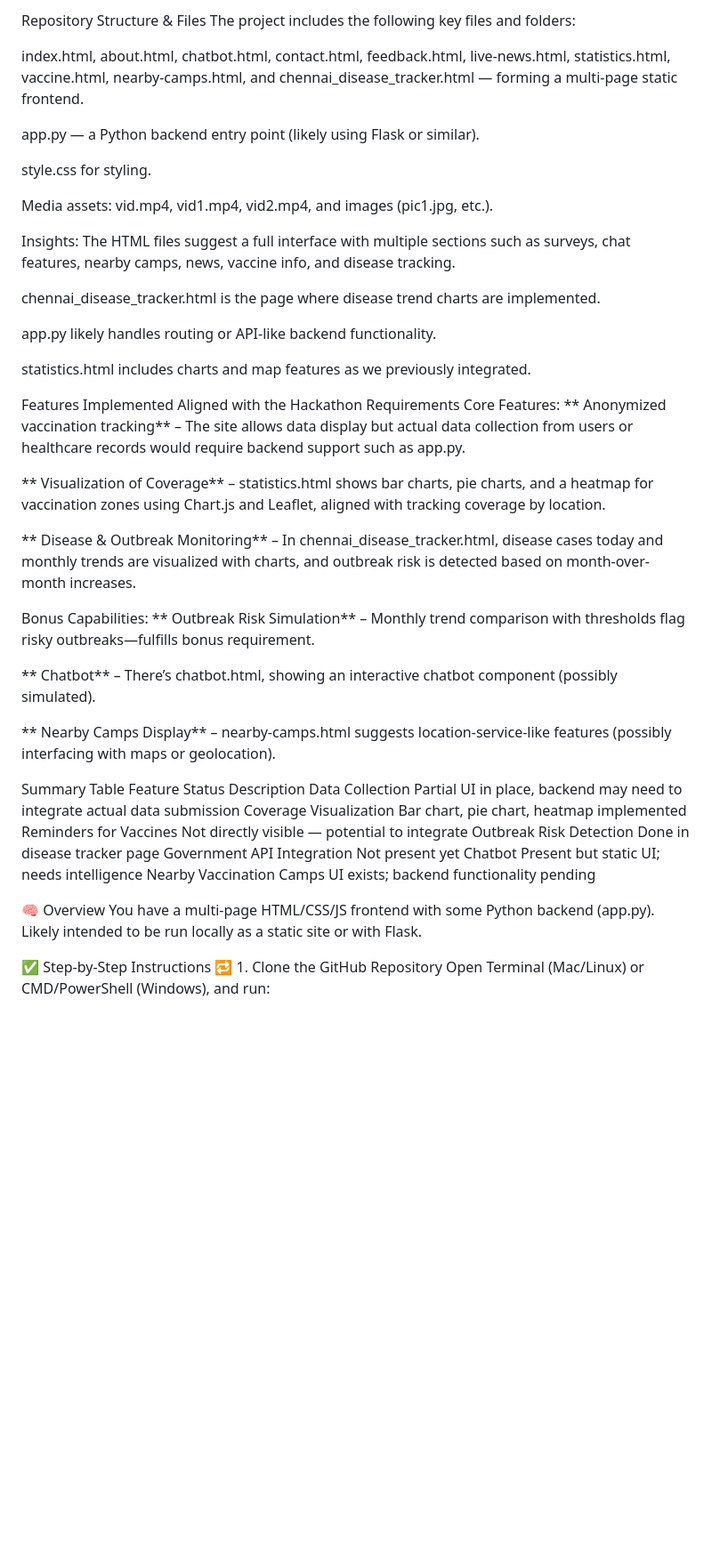
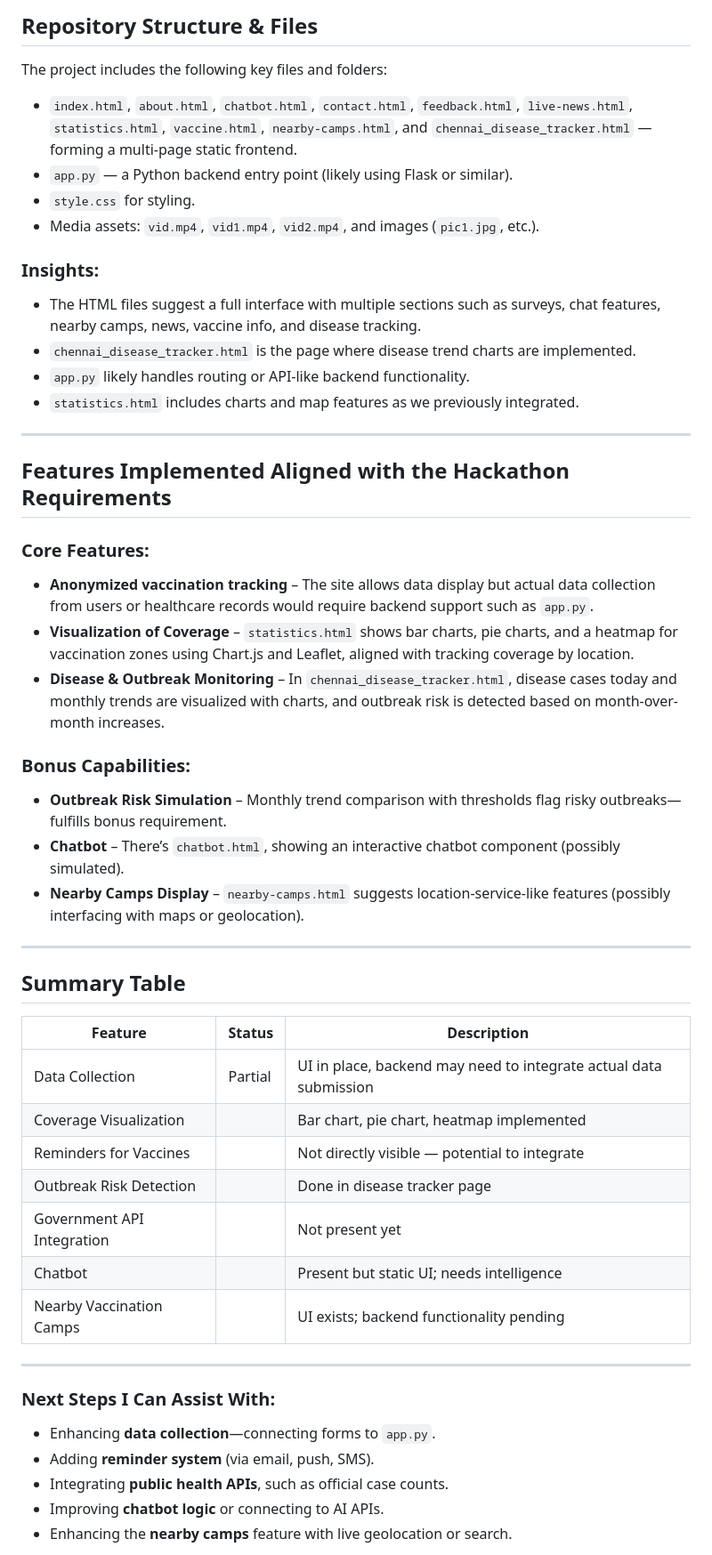
Before and after one commit to sexyna/Vaccitrack, a Markdown page: README.md, the part around the change printed below. Shown: that part at 89% size. Drawn GitHub-style; blank space fills up the shorter version.

```diff
--- a/README.md
+++ b/README.md
@@ -1,52 +1,58 @@
-Repository Structure & Files
+## Repository Structure & Files
+
 The project includes the following key files and folders:
 
-index.html, about.html, chatbot.html, contact.html, feedback.html, live-news.html, statistics.html, vaccine.html, nearby-camps.html, and chennai_disease_tracker.html — forming a multi-page static frontend.
+* `index.html`, `about.html`, `chatbot.html`, `contact.html`, `feedback.html`, `live-news.html`, `statistics.html`, `vaccine.html`, `nearby-camps.html`, and `chennai_disease_tracker.html` — forming a multi-page static frontend.
+* `app.py` — a Python backend entry point (likely using Flask or similar).
+* `style.css` for styling.
+* Media assets: `vid.mp4`, `vid1.mp4`, `vid2.mp4`, and images (`pic1.jpg`, etc.).
 
-app.py — a Python backend entry point (likely using Flask or similar).
+### Insights:
 
-style.css for styling.
+* The HTML files suggest a full interface with multiple sections such as surveys, chat features, nearby camps, news, vaccine info, and disease tracking.
+* `chennai_disease_tracker.html` is the page where disease trend charts are implemented.
+* `app.py` likely handles routing or API-like backend functionality.
+* `statistics.html` includes charts and map features as we previously integrated.
 
-Media assets: vid.mp4, vid1.mp4, vid2.mp4, and images (pic1.jpg, etc.).
+---
 
-Insights:
-The HTML files suggest a full interface with multiple sections such as surveys, chat features, nearby camps, news, vaccine info, and disease tracking.
+## Features Implemented Aligned with the Hackathon Requirements
 
-chennai_disease_tracker.html is the page where disease trend charts are implemented.
+### Core Features:
 
-app.py likely handles routing or API-like backend functionality.
+* **Anonymized vaccination tracking** – The site allows data display but actual data collection from users or healthcare records would require backend support such as `app.py`.
+* **Visualization of Coverage** – `statistics.html` shows bar charts, pie charts, and a heatmap for vaccination zones using Chart.js and Leaflet, aligned with tracking coverage by location.
+* **Disease & Outbreak Monitoring** – In `chennai_disease_tracker.html`, disease cases today and monthly trends are visualized with charts, and outbreak risk is detected based on month-over-month increases.
 
-statistics.html includes charts and map features as we previously integrated.
+### Bonus Capabilities:
 
-Features Implemented Aligned with the Hackathon Requirements
-Core Features:
-** Anonymized vaccination tracking** – The site allows data display but actual data collection from users or healthcare records would require backend support such as app.py.
+* **Outbreak Risk Simulation** – Monthly trend comparison with thresholds flag risky outbreaks—fulfills bonus requirement.
+* **Chatbot** – There’s `chatbot.html`, showing an interactive chatbot component (possibly simulated).
+* **Nearby Camps Display** – `nearby-camps.html` suggests location-service-like features (possibly interfacing with maps or geolocation).
 
-** Visualization of Coverage** – statistics.html shows bar charts, pie charts, and a heatmap for vaccination zones using Chart.js and Leaflet, aligned with tracking coverage by location.
+---
 
-** Disease & Outbreak Monitoring** – In chennai_disease_tracker.html, disease cases today and monthly trends are visualized with charts, and outbreak risk is detected based on month-over-month increases.
+## Summary Table
 
-Bonus Capabilities:
-** Outbreak Risk Simulation** – Monthly trend comparison with thresholds flag risky outbreaks—fulfills bonus requirement.
+| Feature                    | Status  | Description                                                       |
+| -------------------------- | ------- | ----------------------------------------------------------------- |
+| Data Collection            | Partial | UI in place, backend may need to integrate actual data submission |
+| Coverage Visualization     |         | Bar chart, pie chart, heatmap implemented                         |
+| Reminders for Vaccines     |         | Not directly visible — potential to integrate                     |
+| Outbreak Risk Detection    |         | Done in disease tracker page                                      |
+| Government API Integration |         | Not present yet                                                   |
+| Chatbot                    |         | Present but static UI; needs intelligence                         |
+| Nearby Vaccination Camps   |         | UI exists; backend functionality pending                          |
 
-** Chatbot** – There’s chatbot.html, showing an interactive chatbot component (possibly simulated).
+---
 
-** Nearby Camps Display** – nearby-camps.html suggests location-service-like features (possibly interfacing with maps or geolocation).
+### Next Steps I Can Assist With:
 
-Summary Table
-Feature	Status	Description
-Data Collection	Partial	UI in place, backend may need to integrate actual data submission
-Coverage Visualization		Bar chart, pie chart, heatmap implemented
-Reminders for Vaccines		Not directly visible — potential to integrate
-Outbreak Risk Detection		Done in disease tracker page
-Government API Integration		Not present yet
-Chatbot		Present but static UI; needs intelligence
-Nearby Vaccination Camps		UI exists; backend functionality pending
+* Enhancing **data collection**—connecting forms to `app.py`.
+* Adding **reminder system** (via email, push, SMS).
+* Integrating **public health APIs**, such as official case counts.
+* Improving **chatbot logic** or connecting to AI APIs.
+* Enhancing the **nearby camps** feature with live geolocation or search.
 
-🧠 Overview
-You have a multi-page HTML/CSS/JS frontend with some Python backend (app.py). Likely intended to be run locally as a static site or with Flask.
 
-✅ Step-by-Step Instructions
-🔁 1. Clone the GitHub Repository
-Open Terminal (Mac/Linux) or CMD/PowerShell (Windows), and run:
 
```
Also changed, not shown: other parts of README.md (+80 -47 lines).
